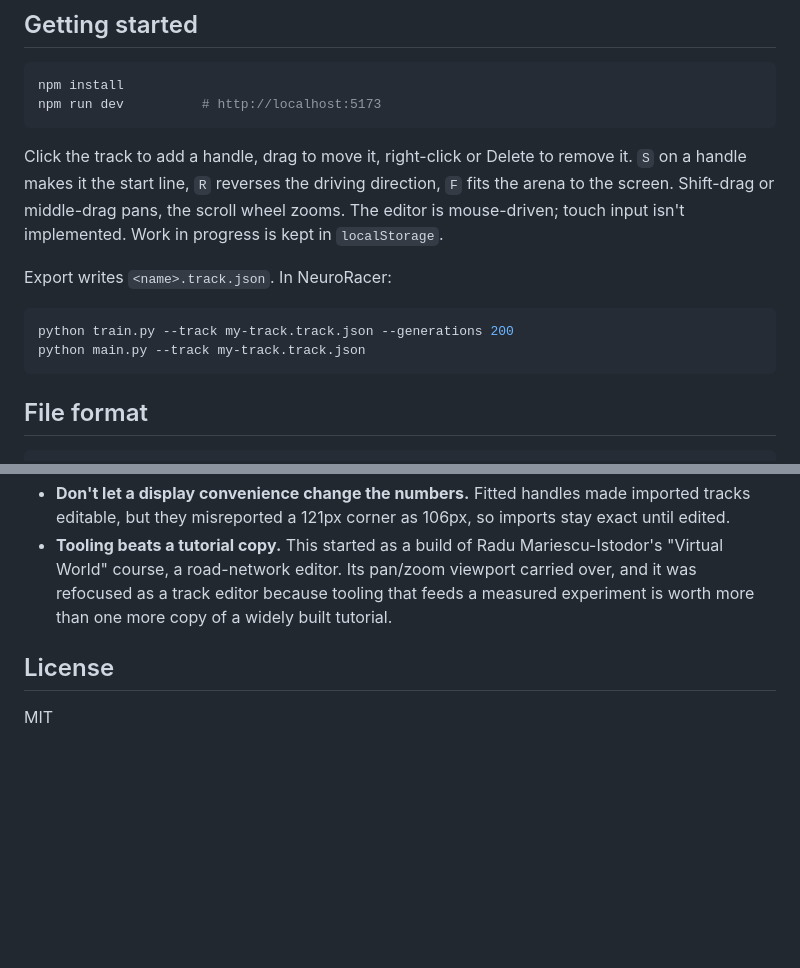
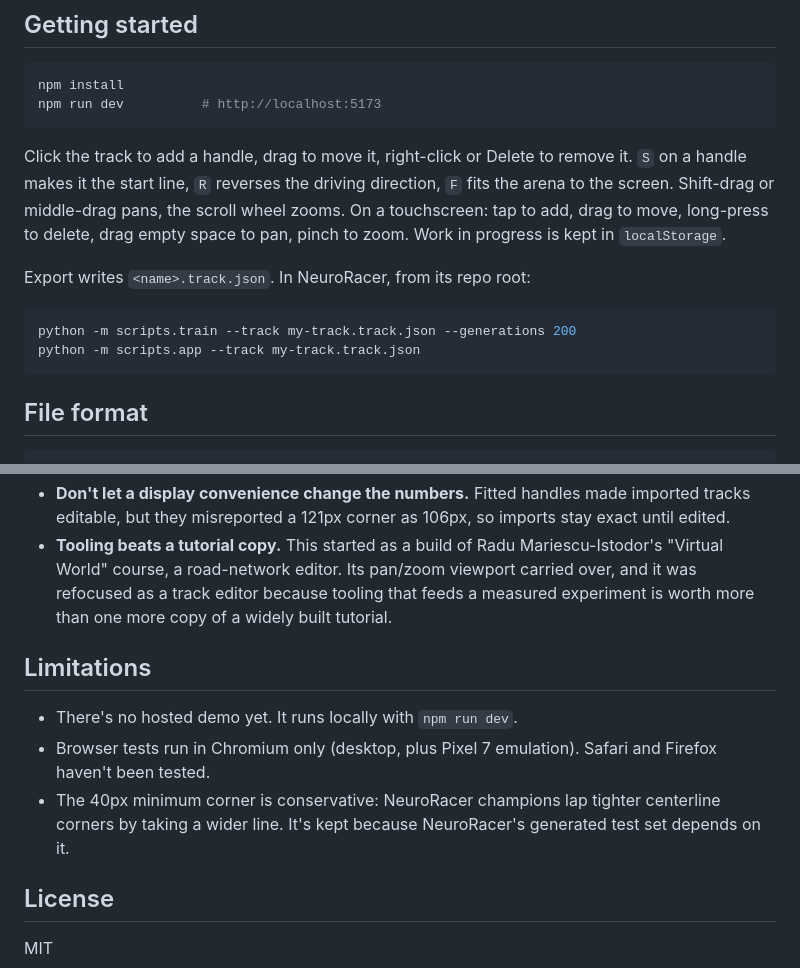
Before and after one commit to ethanstoner/virtual-world, a Markdown page: README.md, 2 parts joined by grey strips. GitHub-like rendering; blank space fills up the shorter version.

````diff
--- a/README.md
+++ b/README.md
@@ -97,14 +103,15 @@ npm run dev          # http://localhost:5173
 Click the track to add a handle, drag to move it, right-click or Delete to
 remove it. `S` on a handle makes it the start line, `R` reverses the driving
 direction, `F` fits the arena to the screen. Shift-drag or middle-drag pans,
-the scroll wheel zooms. The editor is mouse-driven; touch input isn't
-implemented. Work in progress is kept in `localStorage`.
+the scroll wheel zooms. On a touchscreen: tap to add, drag to move, long-press
+to delete, drag empty space to pan, pinch to zoom. Work in progress is kept in
+`localStorage`.
 
-Export writes `<name>.track.json`. In NeuroRacer:
+Export writes `<name>.track.json`. In NeuroRacer, from its repo root:
 
 ```bash
-python train.py --track my-track.track.json --generations 200
-python main.py --track my-track.track.json
+python -m scripts.train --track my-track.track.json --generations 200
+python -m scripts.app --track my-track.track.json
 ```
 
 ## File format
@@ -162,6 +173,15 @@ docs/img/     README screenshots
   that feeds a measured experiment is worth more than one more copy of a widely
   built tutorial.
 
+## Limitations
+
+- There's no hosted demo yet. It runs locally with `npm run dev`.
+- Browser tests run in Chromium only (desktop, plus Pixel 7 emulation).
+  Safari and Firefox haven't been tested.
+- The 40px minimum corner is conservative: NeuroRacer champions lap tighter
+  centerline corners by taking a wider line. It's kept because NeuroRacer's
+  generated test set depends on it.
+
 ## License
 
 MIT
````
Also changed, not shown: other parts of README.md (+21 -11 lines), docs/img/demo.gif (added), 12 other files.
